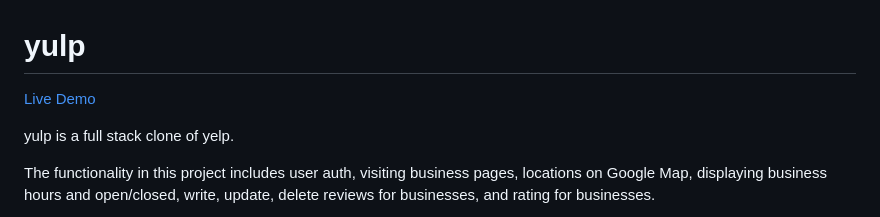
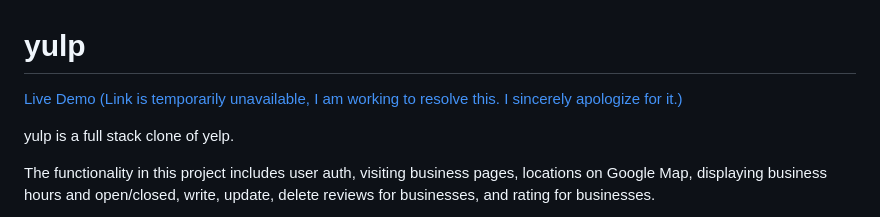
Before and after one commit to rinayumiho/yelp_clone, a Markdown page: README.md, the part around the change. Drawn GitHub-style.

```diff
--- a/README.md
+++ b/README.md
@@ -1,6 +1,6 @@
 # yulp
 
-[Live Demo](https://yulp-lc.herokuapp.com/#/)
+[Live Demo (Link is temporarily unavailable, I am working to resolve this. I sincerely apologize for it.)](https://yulp-lc.herokuapp.com/#/)
 
 yulp is a full stack clone of yelp.
 
```
